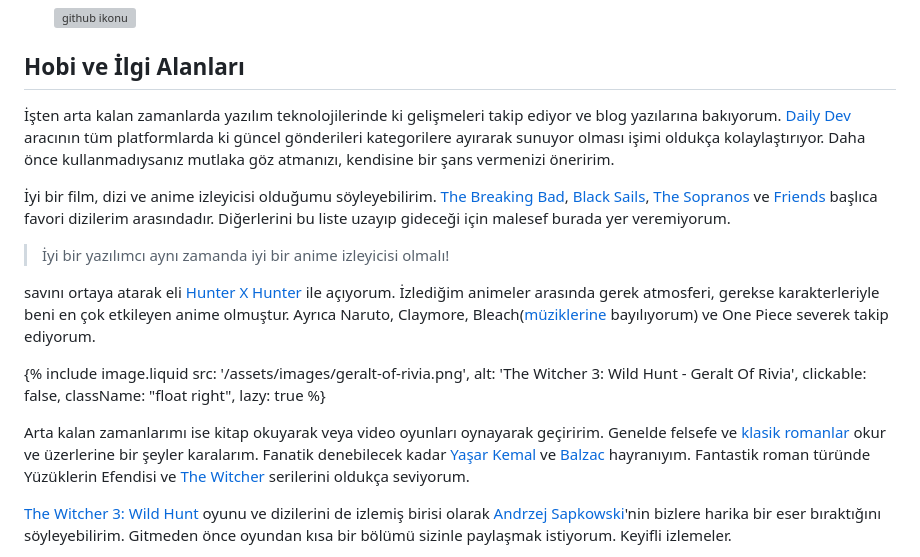
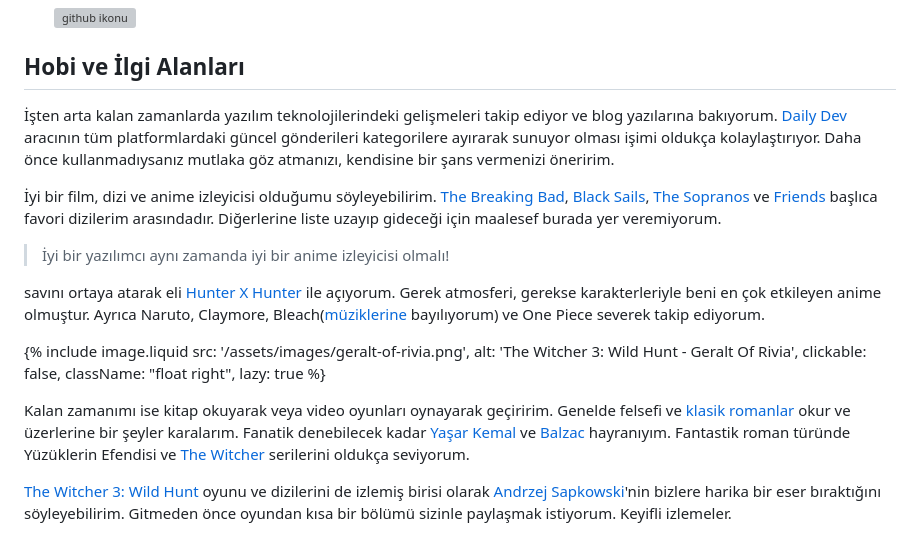
Before and after one commit to necipsunmaz/necipsunmaz.com, a Markdown page: src/_pages/about.md, the part around the change. Drawn GitHub-style; grey boxes are pictures that could not be loaded.

```diff
--- a/src/_pages/about.md
+++ b/src/_pages/about.md
@@ -56,17 +56,17 @@ Diğer tüm iş geçmişi detaylarına ve bana [Linkedin]({{ socials.linkedin.ur
 
 ## Hobi ve İlgi Alanları
 
-İşten arta kalan zamanlarda yazılım teknolojilerinde ki gelişmeleri takip ediyor ve blog yazılarına bakıyorum. [Daily Dev](https://daily.dev/ "Daily Dev") aracının tüm platformlarda ki güncel gönderileri kategorilere ayırarak sunuyor olması işimi oldukça kolaylaştırıyor. Daha önce kullanmadıysanız mutlaka göz atmanızı, kendisine bir şans vermenizi öneririm.
+İşten arta kalan zamanlarda yazılım teknolojilerindeki gelişmeleri takip ediyor ve blog yazılarına bakıyorum. [Daily Dev](https://daily.dev/ "Daily Dev") aracının tüm platformlardaki güncel gönderileri kategorilere ayırarak sunuyor olması işimi oldukça kolaylaştırıyor. Daha önce kullanmadıysanız mutlaka göz atmanızı, kendisine bir şans vermenizi öneririm.
 
-İyi bir film, dizi ve anime izleyicisi olduğumu söyleyebilirim. [The Breaking Bad](https://www.imdb.com/title/tt0903747/ "The Breaking Bad"), [Black Sails](https://www.imdb.com/title/tt2375692/ "Black Sails"), [The Sopranos](https://www.imdb.com/title/tt0141842/ "The Sopranos") ve [Friends](https://www.imdb.com/title/tt0108778/ "Friends") başlıca favori dizilerim arasındadır. Diğerlerini bu liste uzayıp gideceği için malesef burada yer veremiyorum.
+İyi bir film, dizi ve anime izleyicisi olduğumu söyleyebilirim. [The Breaking Bad](https://www.imdb.com/title/tt0903747/ "The Breaking Bad"), [Black Sails](https://www.imdb.com/title/tt2375692/ "Black Sails"), [The Sopranos](https://www.imdb.com/title/tt0141842/ "The Sopranos") ve [Friends](https://www.imdb.com/title/tt0108778/ "Friends") başlıca favori dizilerim arasındadır. Diğerlerine liste uzayıp gideceği için maalesef burada yer veremiyorum.
 
 > İyi bir yazılımcı aynı zamanda iyi bir anime izleyicisi olmalı!
 
-savını ortaya atarak eli [Hunter X Hunter](https://tr.wikipedia.org/wiki/Hunter_X_Hunter "Hunter X Hunter") ile açıyorum. İzlediğim animeler arasında gerek atmosferi, gerekse karakterleriyle beni en çok etkileyen anime olmuştur. Ayrıca Naruto, Claymore, Bleach([müziklerine](https://www.youtube.com/watch?v=4fRaWZji_Co "müziklerine") bayılıyorum) ve One Piece severek takip ediyorum.
+savını ortaya atarak eli [Hunter X Hunter](https://tr.wikipedia.org/wiki/Hunter_X_Hunter "Hunter X Hunter") ile açıyorum. Gerek atmosferi, gerekse karakterleriyle beni en çok etkileyen anime olmuştur. Ayrıca Naruto, Claymore, Bleach([müziklerine](https://www.youtube.com/watch?v=4fRaWZji_Co "müziklerine") bayılıyorum) ve One Piece severek takip ediyorum.
 
 {% include image.liquid src: '/assets/images/geralt-of-rivia.png', alt: 'The Witcher 3: Wild Hunt - Geralt Of Rivia', clickable: false, className: "float right", lazy: true %}
 
-Arta kalan zamanlarımı ise kitap okuyarak veya video oyunları oynayarak geçiririm. Genelde felsefe ve [klasik romanlar](https://tr.wikipedia.org/wiki/Kategori:Klasik_romanlar "klasik romanlar") okur ve üzerlerine bir şeyler karalarım. Fanatik denebilecek kadar [Yaşar Kemal](https://tr.wikipedia.org/wiki/Ya%C5%9Far_Kemal "Yaşar Kemal") ve [Balzac](https://tr.wikipedia.org/wiki/Honor%C3%A9_de_Balzac "Balzac") hayranıyım. Fantastik roman türünde Yüzüklerin Efendisi ve [The Witcher](https://tr.wikipedia.org/wiki/The_Witcher "The Witcher") serilerini oldukça seviyorum.
+Kalan zamanımı ise kitap okuyarak veya video oyunları oynayarak geçiririm. Genelde felsefi ve [klasik romanlar](https://tr.wikipedia.org/wiki/Kategori:Klasik_romanlar "klasik romanlar") okur ve üzerlerine bir şeyler karalarım. Fanatik denebilecek kadar [Yaşar Kemal](https://tr.wikipedia.org/wiki/Ya%C5%9Far_Kemal "Yaşar Kemal") ve [Balzac](https://tr.wikipedia.org/wiki/Honor%C3%A9_de_Balzac "Balzac") hayranıyım. Fantastik roman türünde Yüzüklerin Efendisi ve [The Witcher](https://tr.wikipedia.org/wiki/The_Witcher "The Witcher") serilerini oldukça seviyorum.
 
 [The Witcher 3: Wild Hunt](https://tr.wikipedia.org/wiki/The_Witcher_3:_Wild_Hunt "The Witcher 3: Wild Hunt") oyunu ve dizilerini de izlemiş birisi olarak [Andrzej Sapkowski](https://tr.wikipedia.org/wiki/Andrzej_Sapkowski "Andrzej Sapkowski")'nin bizlere harika bir eser bıraktığını söyleyebilirim. Gitmeden önce oyundan kısa bir bölümü sizinle paylaşmak istiyorum. Keyifli izlemeler.
 
```
Also changed, not shown: src/_posts/2021-11-14-blog-nedir-hazirlarken-nelere-dikkat-edilmelidir.md (+20 -20 lines), src/_posts/2022-05-08-sokratik-dusunme-ve-sorgulama-sanati.md (+2 -2 lines).
